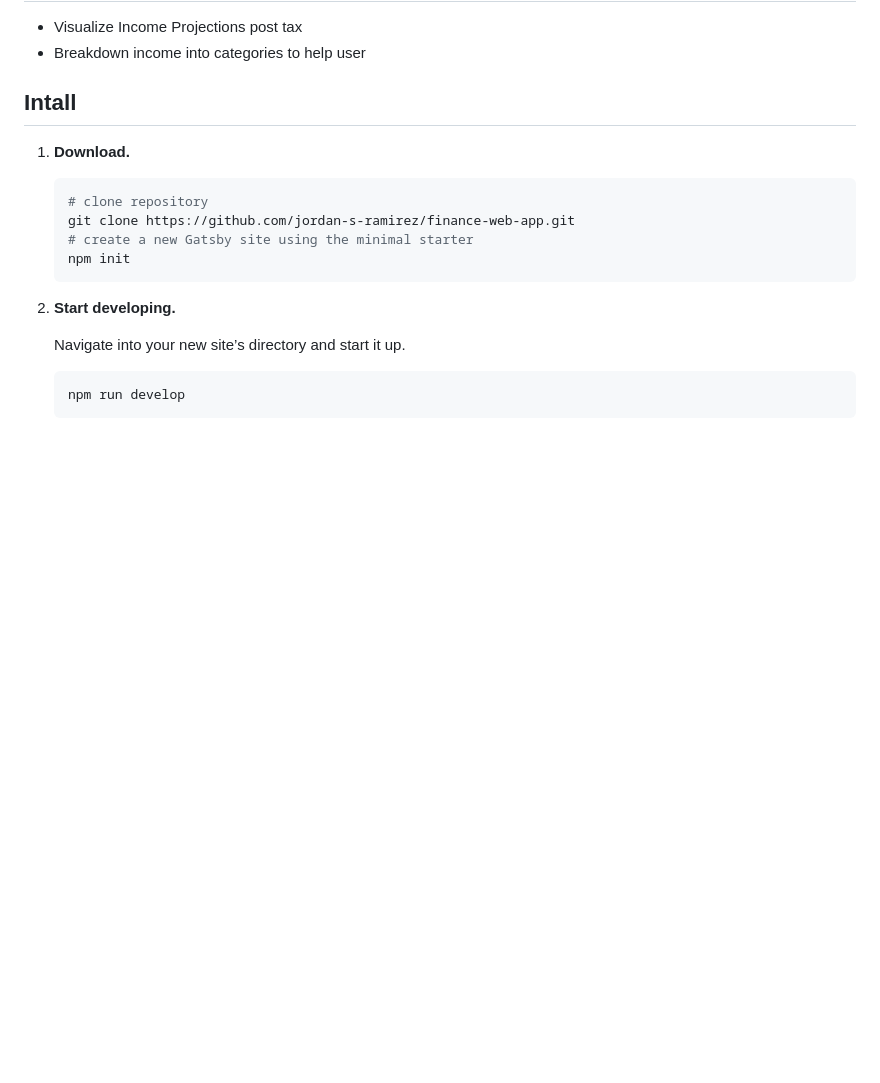
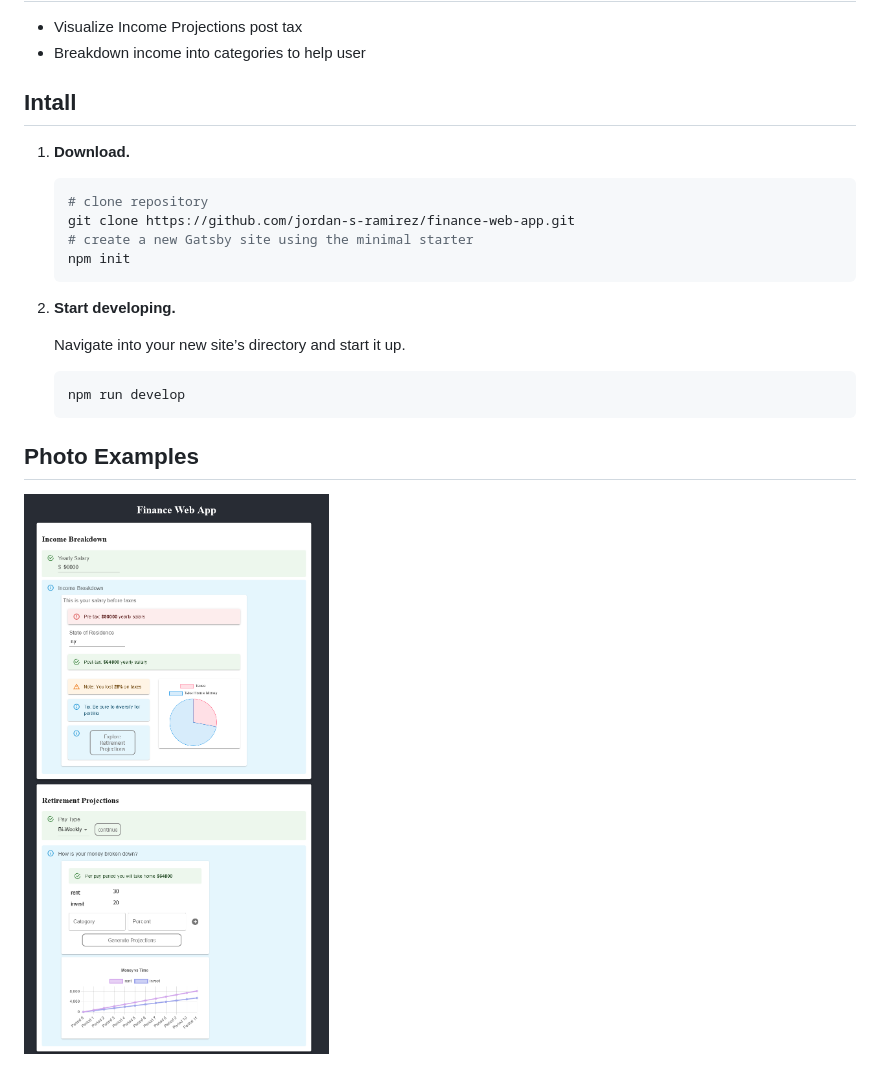
Before and after one commit to jordan-s-ramirez/finance-web-app, a Markdown page: README.md, the part around the change. Drawn GitHub-style; pictures changed too: gitImages/webpage.png (added); blank space fills up the shorter version.

Commit message:
new photos

````diff
--- a/README.md
+++ b/README.md
@@ -25,3 +25,6 @@ This is a finance web applicaiton that helps users break down their paycheck
     ```shell
     npm run develop
     ```
+
+## Photo Examples
+![Webpage](./gitImages/webpage.png)
````
